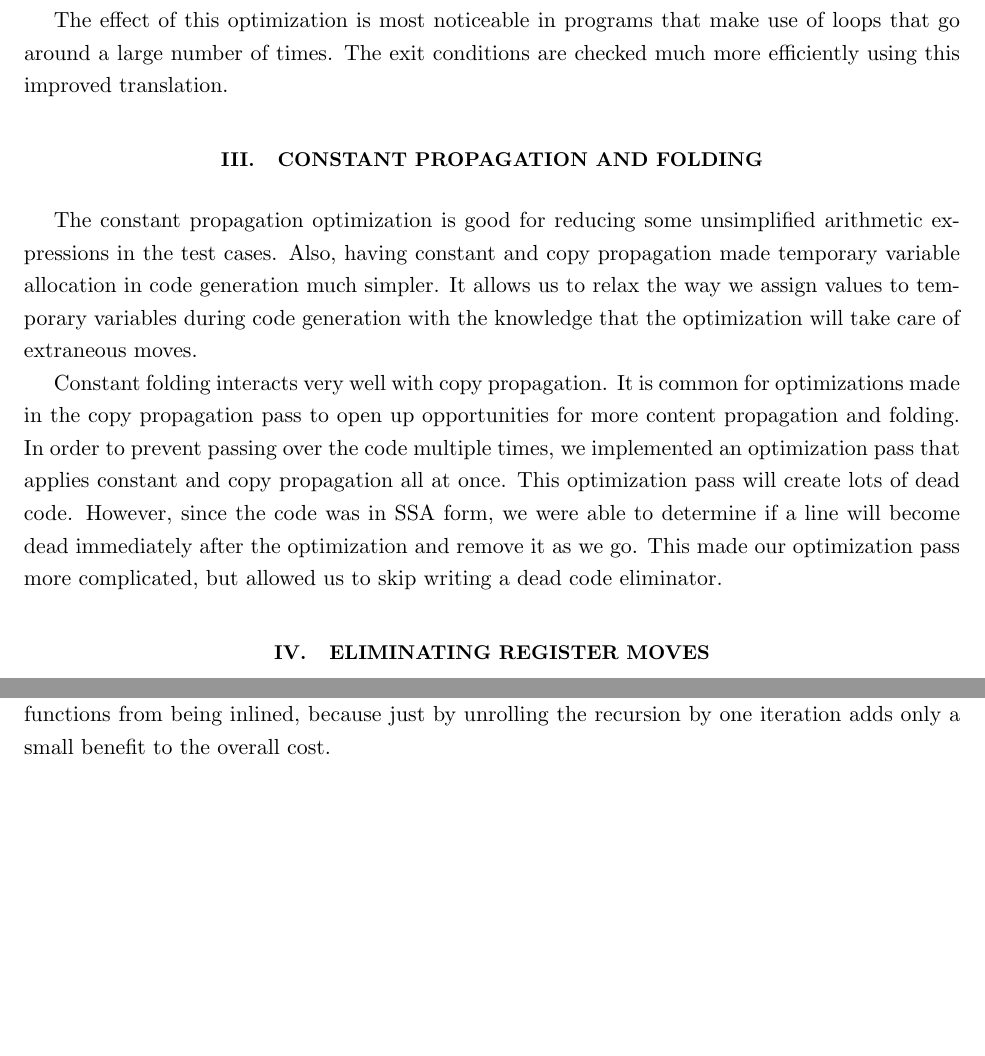
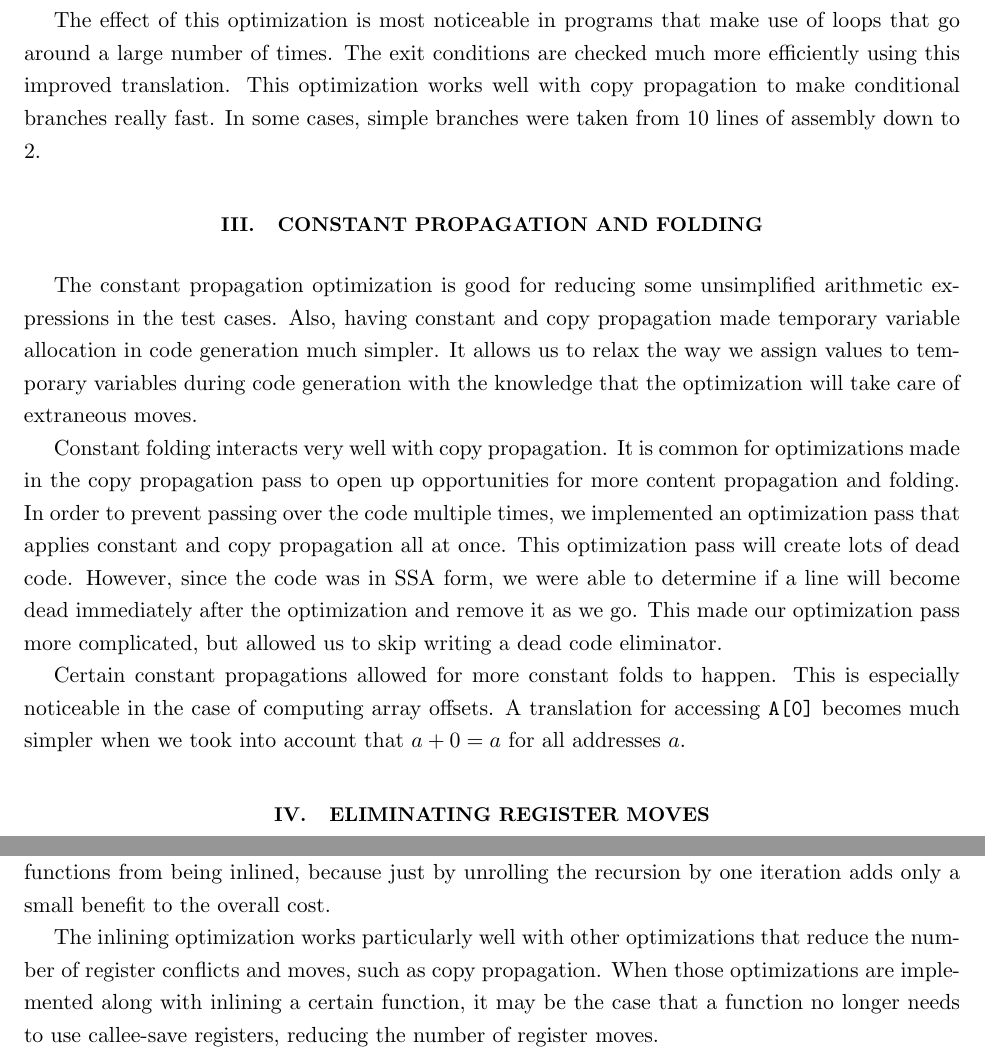
Before and after one commit to kevinburg/zinc, a LaTeX paper (lab5/compiler/report/Report.tex): two parts of pages 3 and 4 of 4, joined at a grey line, cut so that both start at the same text, the shorter picture padded with empty space. Compiled offline with pdfLaTeX.

Commit message:
adflkjaklsfjioqwdf

```diff
--- a/lab5/compiler/report/Report.tex
+++ b/lab5/compiler/report/Report.tex
@@ -22,7 +22,7 @@
     urlcolor=blue
 }
 
-\newcommand{\labtitle}{Report}
+\newcommand{\labtitle}{Lab 5 - Optimizations}
 \newcommand{\authorname}{Kevin Burg - John Cole}
 
 \begin{document}  % START THE DOCUMENT!
@@ -81,6 +81,8 @@ instruction.
 
 The effect of this optimization is most noticeable in programs that make use of loops that go around a
 large number of times. The exit conditions are checked much more efficiently using this improved translation.
+This optimization works well with copy propagation to make conditional branches really fast. In some cases,
+simple branches were taken from 10 lines of assembly down to 2.
 
 
 \section{Constant Propagation and Folding}
@@ -97,6 +99,10 @@ propagation all at once. This optimization pass will create lots of dead code. H
 in SSA form, we were able to determine if a line will become dead immediately after the optimization and
 remove it as we go. This made our optimization pass more complicated, but allowed us to skip writing
 a dead code eliminator.
+
+Certain constant propagations allowed for more constant folds to happen. This is especially noticeable in the
+case of computing array offsets. A translation for accessing \texttt{A[0]} becomes much simpler when we took
+into account that $a+0 = a$ for all addresses $a$.
 
 \section{Eliminating Register Moves}
 
@@ -147,8 +154,13 @@ We deal with conflicts to variable names by adding the function name to the
 variable before inlining functions, thus ensuring that we have unique variable
 names. We also exclude recursive functions from being inlined, because
 just by unrolling the recursion by one iteration adds only a small benefit
-to the overall cost.\\
+to the overall cost.
 
+The inlining optimization works particularly well with other optimizations that
+reduce the number of register conflicts and moves, such as copy propagation.
+When those optimizations are implemented along with inlining a certain function,
+it may be the case that a function no longer needs to use callee-save registers,
+reducing the number of register moves.
 
 \end{document}
 
```
Also changed, not shown: lab5/compiler/report/Report.tex (3 more changed lines).
